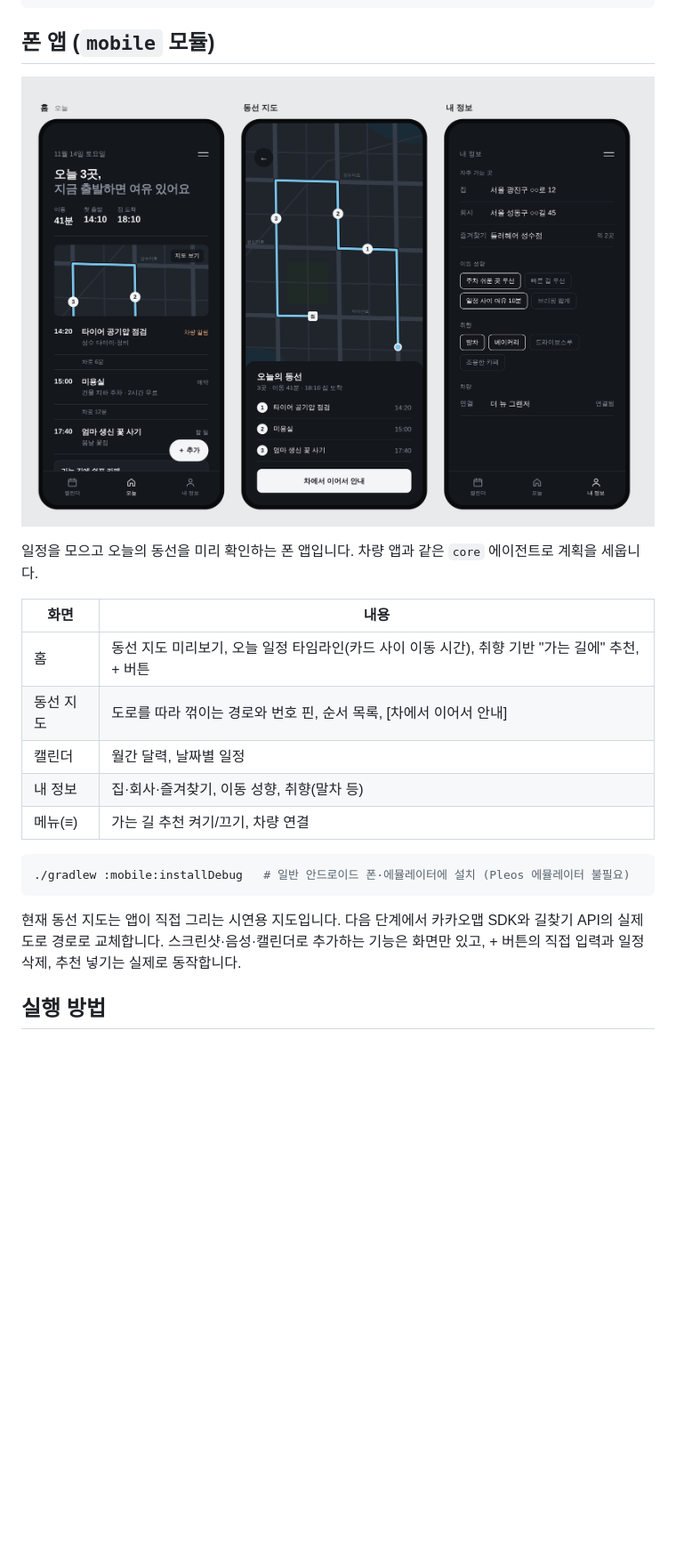
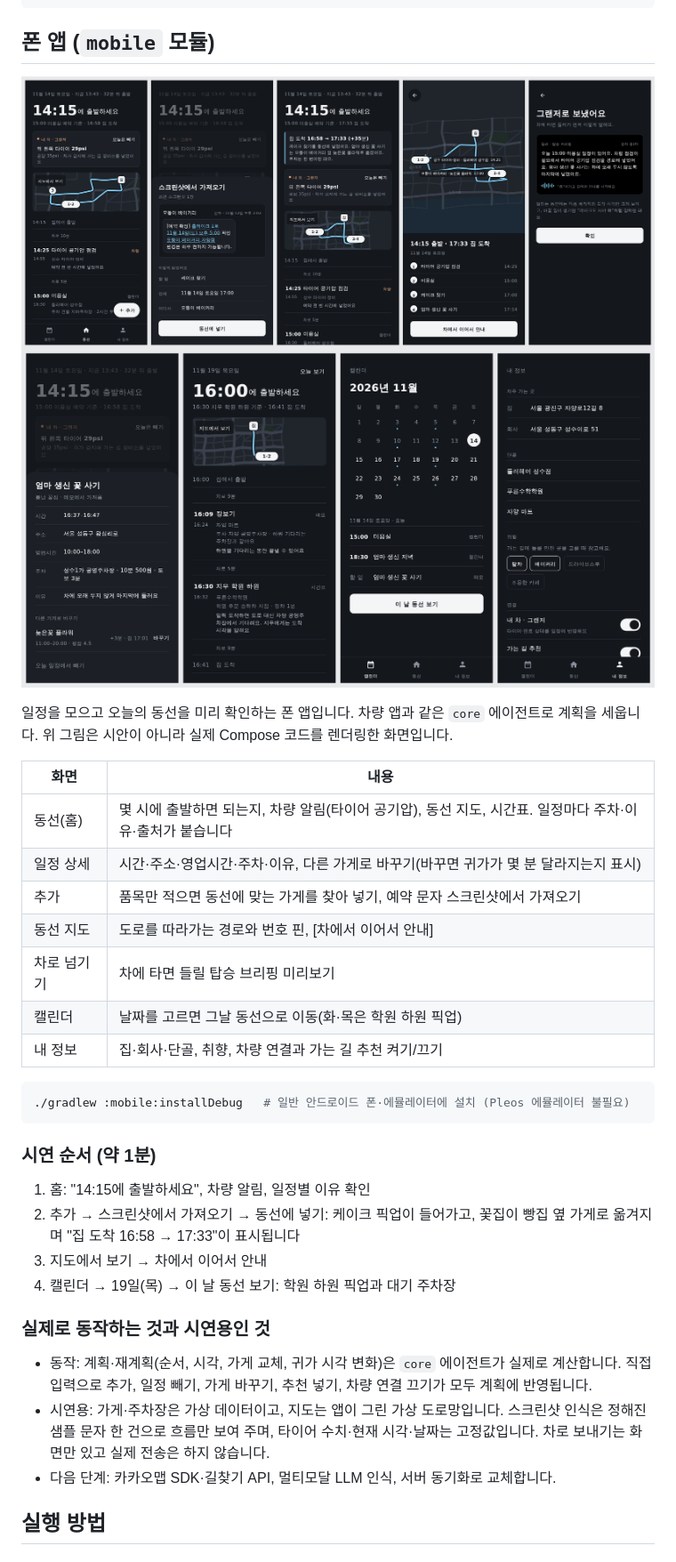
Before and after one commit to minjaekimtech/Deulleo, a Markdown page: README.md, the part around the change. Shown at 89% size. GitHub-like rendering; pictures changed too: docs/mobile_ui.png, docs/mobile_ui_2.png (added); blank space fills up the shorter version.

````diff
--- a/README.md
+++ b/README.md
@@ -54,24 +54,36 @@ deulleo/
 
 ## 폰 앱 (`mobile` 모듈)
 
-![들러 폰 앱 화면 시안](docs/mobile_ui.png)
+![들러 폰 앱](docs/mobile_ui.png)
+![들러 폰 앱 2](docs/mobile_ui_2.png)
 
 일정을 모으고 오늘의 동선을 미리 확인하는 폰 앱입니다. 차량 앱과 같은 `core` 에이전트로 계획을 세웁니다.
+위 그림은 시안이 아니라 실제 Compose 코드를 렌더링한 화면입니다.
 
 | 화면 | 내용 |
 |---|---|
-| 홈 | 동선 지도 미리보기, 오늘 일정 타임라인(카드 사이 이동 시간), 취향 기반 "가는 길에" 추천, + 버튼 |
-| 동선 지도 | 도로를 따라 꺾이는 경로와 번호 핀, 순서 목록, [차에서 이어서 안내] |
-| 캘린더 | 월간 달력, 날짜별 일정 |
-| 내 정보 | 집·회사·즐겨찾기, 이동 성향, 취향(말차 등) |
-| 메뉴(≡) | 가는 길 추천 켜기/끄기, 차량 연결 |
+| 동선(홈) | 몇 시에 출발하면 되는지, 차량 알림(타이어 공기압), 동선 지도, 시간표. 일정마다 주차·이유·출처가 붙습니다 |
+| 일정 상세 | 시간·주소·영업시간·주차·이유, 다른 가게로 바꾸기(바꾸면 귀가가 몇 분 달라지는지 표시) |
+| 추가 | 품목만 적으면 동선에 맞는 가게를 찾아 넣기, 예약 문자 스크린샷에서 가져오기 |
+| 동선 지도 | 도로를 따라가는 경로와 번호 핀, [차에서 이어서 안내] |
+| 차로 넘기기 | 차에 타면 들릴 탑승 브리핑 미리보기 |
+| 캘린더 | 날짜를 고르면 그날 동선으로 이동(화·목은 학원 하원 픽업) |
+| 내 정보 | 집·회사·단골, 취향, 차량 연결과 가는 길 추천 켜기/끄기 |
 
 ```bash
 ./gradlew :mobile:installDebug   # 일반 안드로이드 폰·에뮬레이터에 설치 (Pleos 에뮬레이터 불필요)
 ```
 
-현재 동선 지도는 앱이 직접 그리는 시연용 지도입니다. 다음 단계에서 카카오맵 SDK와 길찾기 API의 실제 도로 경로로 교체합니다.
-스크린샷·음성·캘린더로 추가하는 기능은 화면만 있고, + 버튼의 직접 입력과 일정 삭제, 추천 넣기는 실제로 동작합니다.
+### 시연 순서 (약 1분)
+1. 홈: "14:15에 출발하세요", 차량 알림, 일정별 이유 확인
+2. 추가 → 스크린샷에서 가져오기 → 동선에 넣기: 케이크 픽업이 들어가고, 꽃집이 빵집 옆 가게로 옮겨지며 "집 도착 16:58 → 17:33"이 표시됩니다
+3. 지도에서 보기 → 차에서 이어서 안내
+4. 캘린더 → 19일(목) → 이 날 동선 보기: 학원 하원 픽업과 대기 주차장
+
+### 실제로 동작하는 것과 시연용인 것
+- 동작: 계획·재계획(순서, 시각, 가게 교체, 귀가 시각 변화)은 `core` 에이전트가 실제로 계산합니다. 직접 입력으로 추가, 일정 빼기, 가게 바꾸기, 추천 넣기, 차량 연결 끄기가 모두 계획에 반영됩니다.
+- 시연용: 가게·주차장은 가상 데이터이고, 지도는 앱이 그린 가상 도로망입니다. 스크린샷 인식은 정해진 샘플 문자 한 건으로 흐름만 보여 주며, 타이어 수치·현재 시각·날짜는 고정값입니다. 차로 보내기는 화면만 있고 실제 전송은 하지 않습니다.
+- 다음 단계: 카카오맵 SDK·길찾기 API, 멀티모달 LLM 인식, 서버 동기화로 교체합니다.
 
 ## 실행 방법
 
````
Also changed, not shown: docs/mobile_home.png (deleted), 8 other files.
